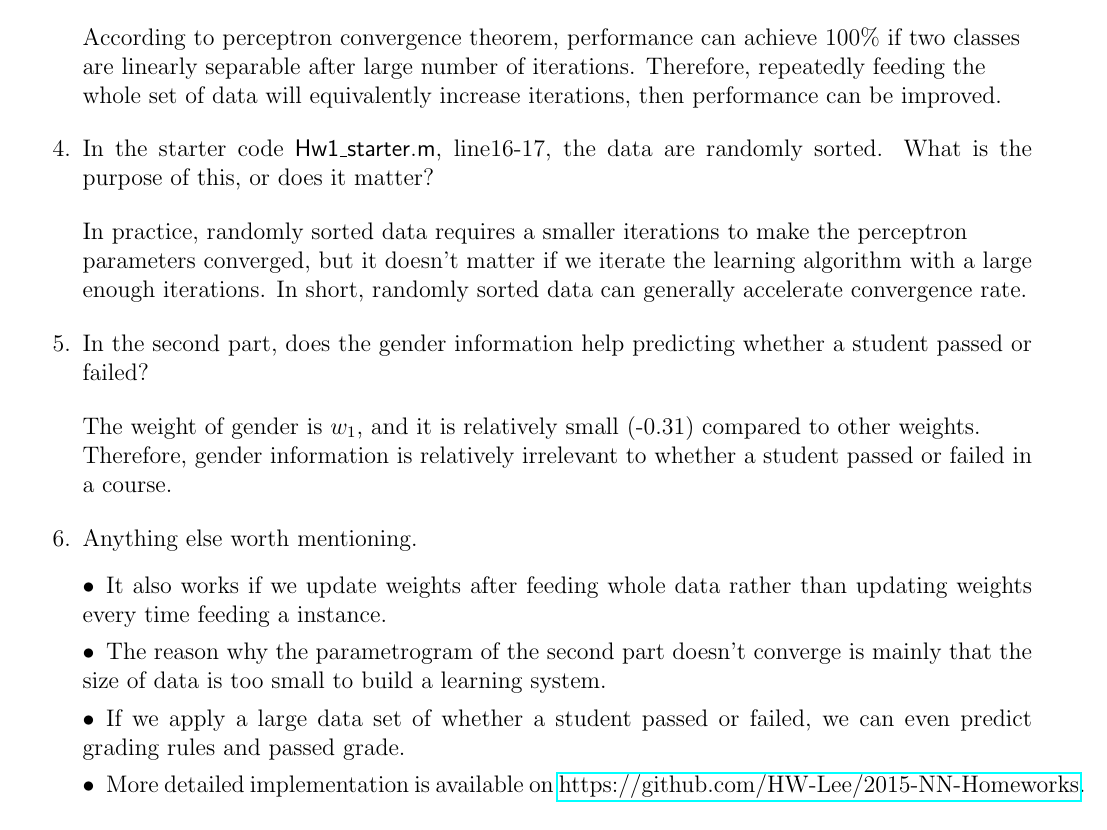
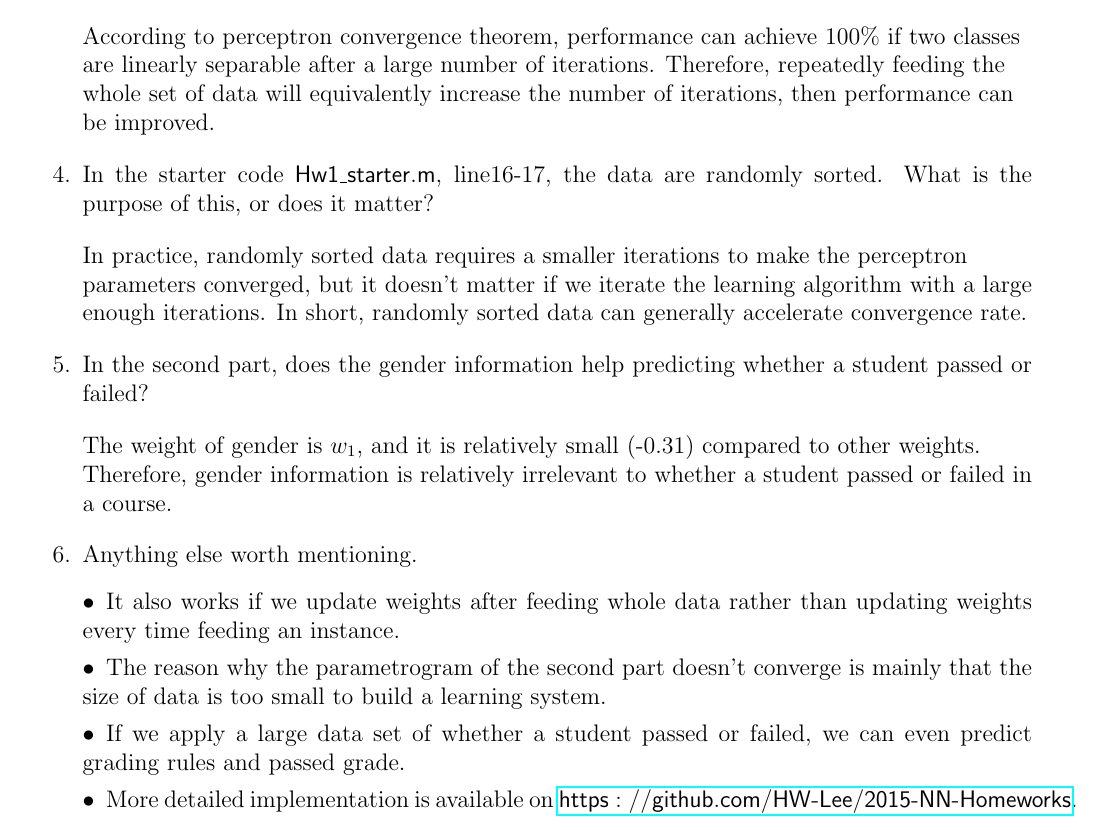
Before and after one commit to HW-Lee/2015-NN-Homeworks, a LaTeX problem sheet (HW01/report/Hw1_Report.tex): part of page 5 of 5, cut so that both start at the same text. Compiled offline with pdfLaTeX.

Commit message:
LaTeX report: modified final version

```diff
--- a/HW01/report/Hw1_Report.tex
+++ b/HW01/report/Hw1_Report.tex
@@ -144,8 +144,9 @@ In the first part, there are 3 visual results: 1) "parametrogram", a iteration-v
 	\end{flushleft}
 	\item If not, does it help to repeatedly feed the whole set of data to your algorithm? (such as done in the for loop line 25)
 	\begin{flushleft}
-		According to perceptron convergence theorem, performance can achieve $100\%$ if two classes are linearly separable after large number of
-		iterations. Therefore, repeatedly feeding the whole set of data will equivalently increase iterations, then performance can be improved.
+		According to perceptron convergence theorem, performance can achieve $100\%$ if two classes are linearly separable after a large number of
+		iterations. Therefore, repeatedly feeding the whole set of data will equivalently increase the number of iterations, then performance can be
+		improved.
 	\end{flushleft}
 	\item In the starter code $\mathsf{Hw1\_starter.m}$, line16-17, the data are randomly sorted. What is the purpose of this, or does it matter?
 	\begin{flushleft}
@@ -159,12 +160,12 @@ In the first part, there are 3 visual results: 1) "parametrogram", a iteration-v
 	\end{flushleft}
 	\item Anything else worth mentioning.
 	\begin{itemize}
-		\item It also works if we update weights after feeding whole data rather than updating weights every time feeding a instance.
+		\item It also works if we update weights after feeding whole data rather than updating weights every time feeding an instance.
 		\item The reason why the parametrogram of the second part doesn't converge is mainly that the size of data is too small to build
 			a learning system.
 		\item If we apply a large data set of whether a student passed or failed, we can even predict grading rules and passed grade.
 		\item More detailed implementation is available on \href{https://github.com/HW-Lee/2015-NN-Homeworks}
-		{https://github.com/HW-Lee/2015-NN-Homeworks}.
+		{$\mathsf{https://github.com/HW}$-$\mathsf{Lee/2015}$-$\mathsf{NN}$-$\mathsf{Homeworks}$}.
 	\end{itemize}
 \end{enumerate}
 
```
Also changed, not shown: HW01/report/Hw1_Report.pdf.
